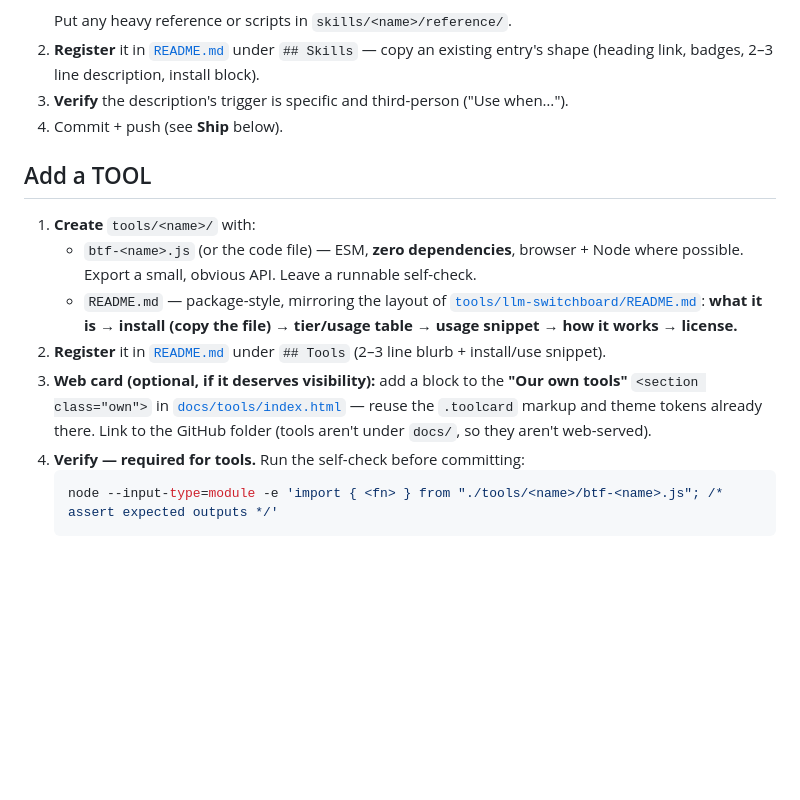
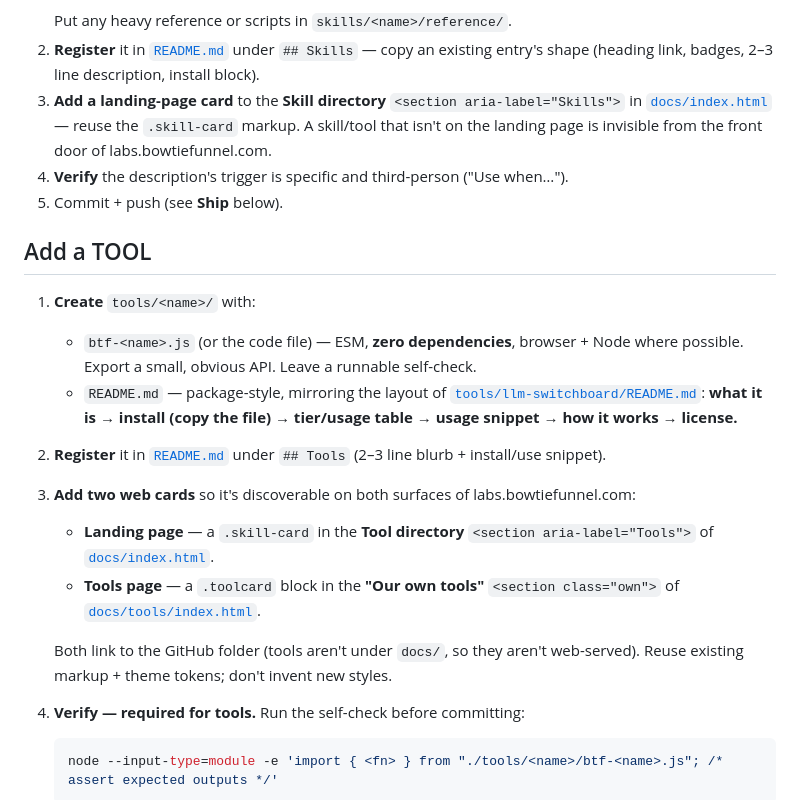
Before and after one commit to bowtiefunnel/bowtie-funnel-Labs, a Markdown page: CONTRIBUTING.md, the part around the change. Drawn GitHub-style; blank space fills up the shorter version.

Commit message:
CONTRIBUTING: require a landing-page card for every skill & tool
Adding a resource now includes a card on docs/index.html (Skill/Tool
directory), not just the README + tools page — so nothing is invisible
from the front door of labs.bowtiefunnel.com.

````diff
--- a/CONTRIBUTING.md
+++ b/CONTRIBUTING.md
@@ -32,8 +32,11 @@ If it does work at runtime, it's a tool. If it changes how the agent thinks or a
    Put any heavy reference or scripts in `skills/<name>/reference/`.
 2. **Register** it in [`README.md`](README.md) under `## Skills` — copy an existing entry's
    shape (heading link, badges, 2–3 line description, install block).
-3. **Verify** the description's trigger is specific and third-person ("Use when…").
-4. Commit + push (see **Ship** below).
+3. **Add a landing-page card** to the **Skill directory** `<section aria-label="Skills">`
+   in [`docs/index.html`](docs/index.html) — reuse the `.skill-card` markup. A skill/tool
+   that isn't on the landing page is invisible from the front door of labs.bowtiefunnel.com.
+4. **Verify** the description's trigger is specific and third-person ("Use when…").
+5. Commit + push (see **Ship** below).
 
 ## Add a TOOL
 
@@ -44,10 +47,14 @@ If it does work at runtime, it's a tool. If it changes how the agent thinks or a
      [`tools/llm-switchboard/README.md`](tools/llm-switchboard/README.md):
      **what it is → install (copy the file) → tier/usage table → usage snippet → how it works → license.**
 2. **Register** it in [`README.md`](README.md) under `## Tools` (2–3 line blurb + install/use snippet).
-3. **Web card (optional, if it deserves visibility):** add a block to the
-   **"Our own tools"** `<section class="own">` in [`docs/tools/index.html`](docs/tools/index.html) —
-   reuse the `.toolcard` markup and theme tokens already there. Link to the GitHub folder
-   (tools aren't under `docs/`, so they aren't web-served).
+3. **Add two web cards** so it's discoverable on both surfaces of labs.bowtiefunnel.com:
+   - **Landing page** — a `.skill-card` in the **Tool directory** `<section aria-label="Tools">`
+     of [`docs/index.html`](docs/index.html).
+   - **Tools page** — a `.toolcard` block in the **"Our own tools"** `<section class="own">`
+     of [`docs/tools/index.html`](docs/tools/index.html).
+
+   Both link to the GitHub folder (tools aren't under `docs/`, so they aren't web-served).
+   Reuse existing markup + theme tokens; don't invent new styles.
 4. **Verify — required for tools.** Run the self-check before committing:
    ```bash
    node --input-type=module -e 'import { <fn> } from "./tools/<name>/btf-<name>.js"; /* assert expected outputs */'
````
